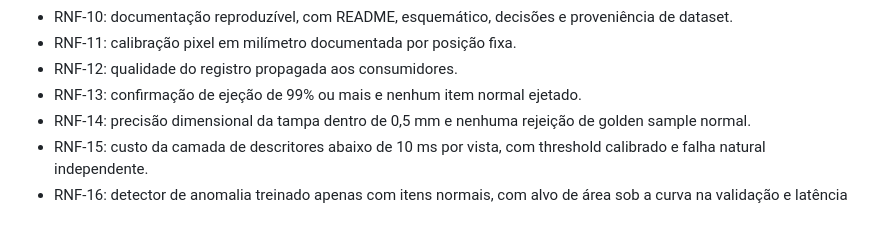
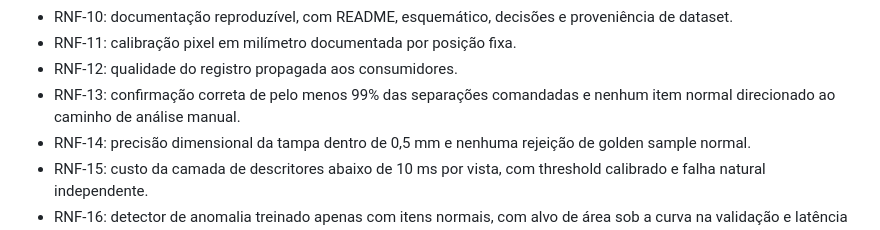
Before and after one commit to Nertonm/tcc-pnaat, a Markdown page: docs/requisitos.md, the part around the change. Rendered like a GitHub page.

Commit message:
docs: esclarecer critério de confirmação da separação
Substitui a terminologia de ejeção por separação e esclarece que os itens reprovados são direcionados para análise manual, não descartados automaticamente.

```diff
--- a/docs/requisitos.md
+++ b/docs/requisitos.md
@@ -52,7 +52,7 @@ As fichas detalhadas de cada requisito estão em `docs/requisitos/01-funcionais.
 - RNF-10: documentação reproduzível, com README, esquemático, decisões e proveniência de dataset.
 - RNF-11: calibração pixel em milímetro documentada por posição fixa.
 - RNF-12: qualidade do registro propagada aos consumidores.
-- RNF-13: confirmação de ejeção de 99% ou mais e nenhum item normal ejetado.
+- RNF-13: confirmação correta de pelo menos 99% das separações comandadas e nenhum item normal direcionado ao caminho de análise manual.
 - RNF-14: precisão dimensional da tampa dentro de 0,5 mm e nenhuma rejeição de golden sample normal.
 - RNF-15: custo da camada de descritores abaixo de 10 ms por vista, com threshold calibrado e falha natural independente.
 - RNF-16: detector de anomalia treinado apenas com itens normais, com alvo de área sob a curva na validação e latência compatível.
```
